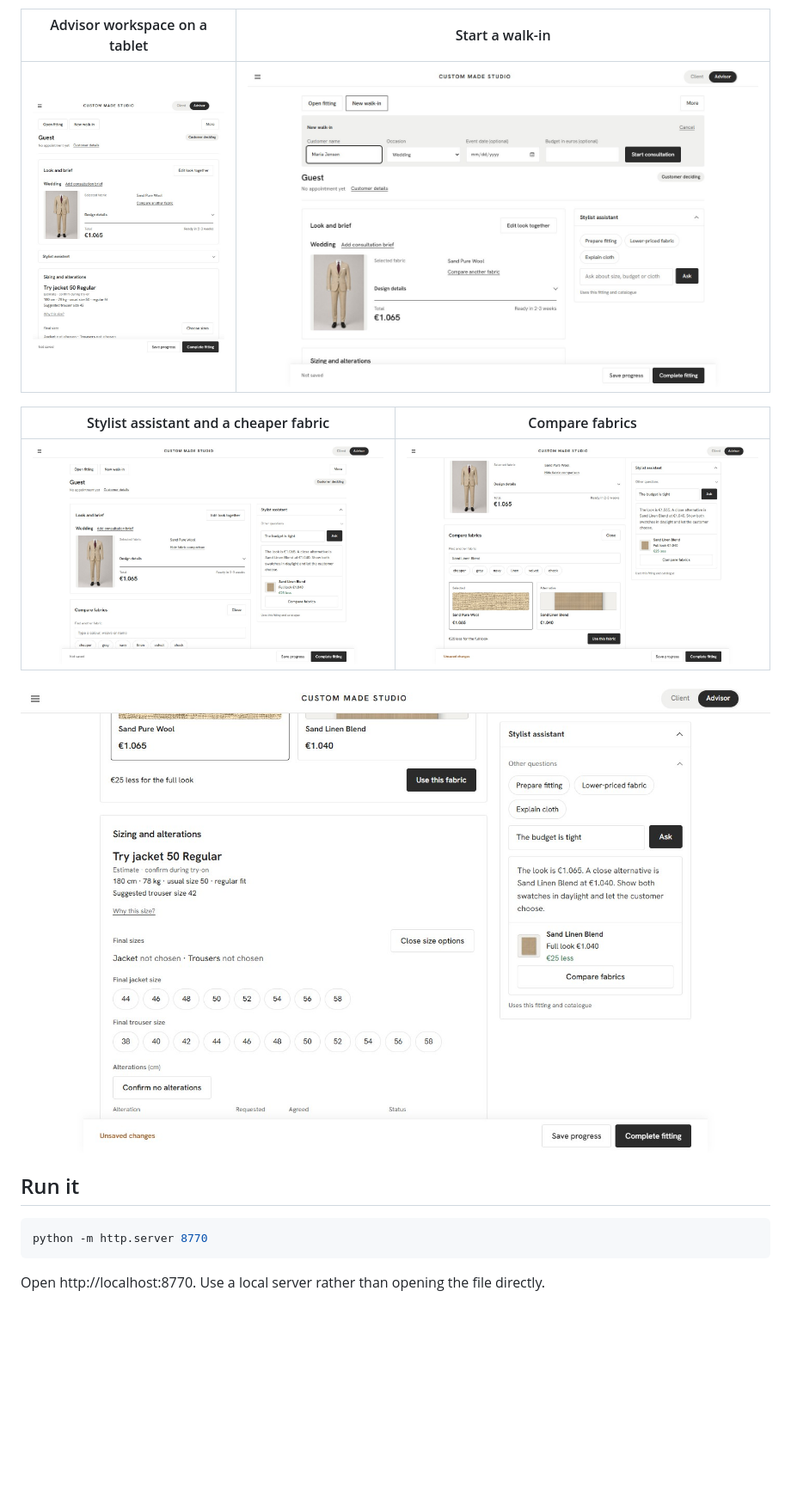
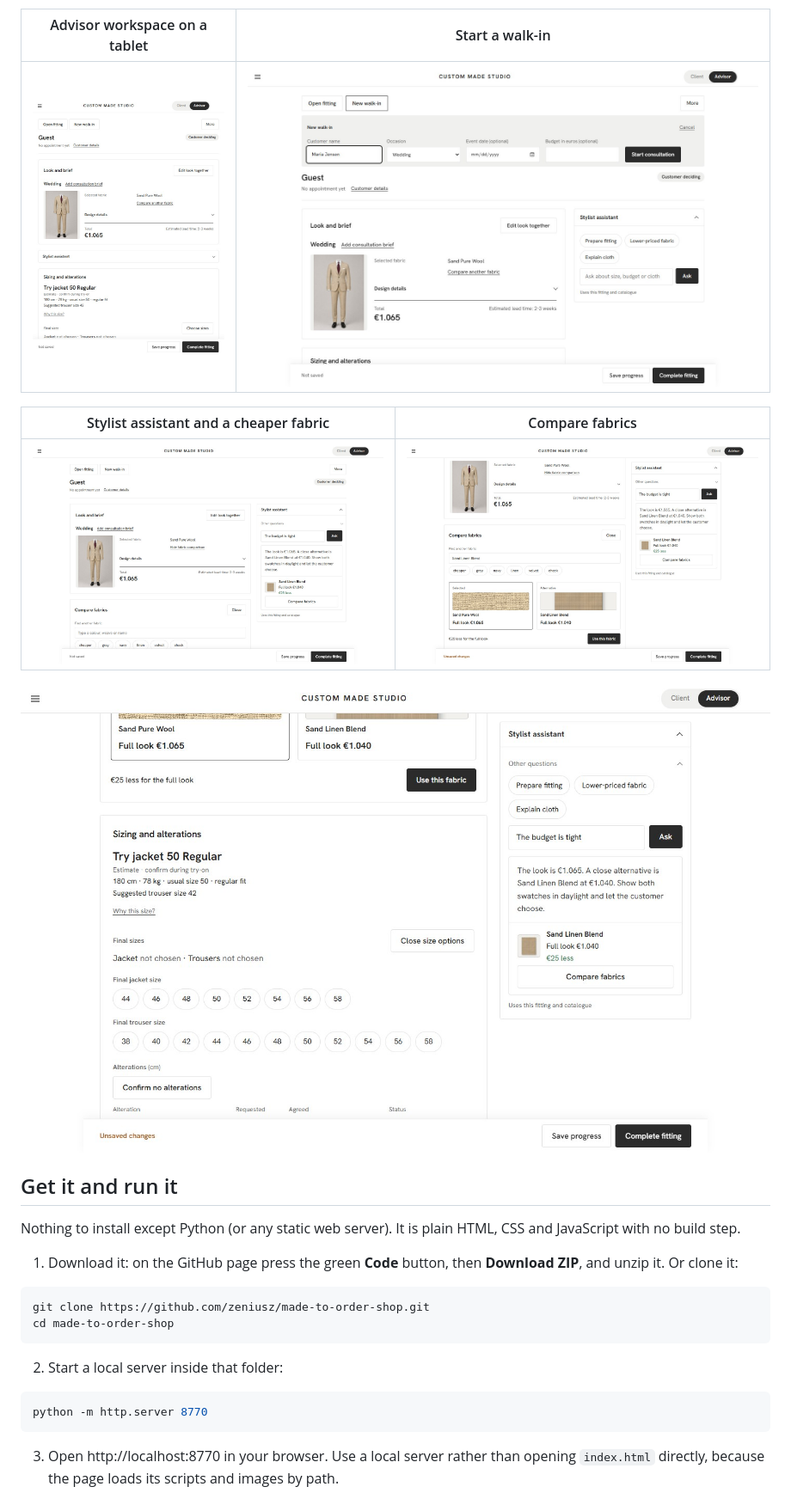
Before and after one commit to zeniusz/made-to-order-shop, a Markdown page: README.md, the part around the change printed below. Shown: that part at 86% size. Rendered like a GitHub page; pictures changed too: docs/preview/14-advisor-assistant-v2.jpg, docs/preview/15-advisor-walkin-v2.jpg, docs/preview/16-advisor-fabric-compare.jpg; blank space fills up the shorter version.

Commit message:
Ship polish: Draft email summary wording, this-browser-only save text, lead time wording, consultation summary header, Full look prices in comparison, README download and run steps; 143 checks

````diff
--- a/README.md
+++ b/README.md
@@ -66,11 +66,22 @@ The same page has two views, switched at the top right. The customer builds the
 
 ![Sizing and alterations](docs/preview/18-advisor-sizing.jpg)
 
-## Run it
+## Get it and run it
+
+Nothing to install except Python (or any static web server). It is plain HTML, CSS and JavaScript with no build step.
+
+1. Download it: on the GitHub page press the green **Code** button, then **Download ZIP**, and unzip it. Or clone it:
+
+```bash
+git clone https://github.com/zeniusz/made-to-order-shop.git
+cd made-to-order-shop
+```
+
+2. Start a local server inside that folder:
 
 ```bash
 python -m http.server 8770
 ```
 
-Open http://localhost:8770. Use a local server rather than opening the file directly.
+3. Open http://localhost:8770 in your browser. Use a local server rather than opening `index.html` directly, because the page loads its scripts and images by path.
 
````
Also changed, not shown: other parts of README.md (+6 -2 lines), docs/preview/09-advisor-v4.jpg, 2 other files.
